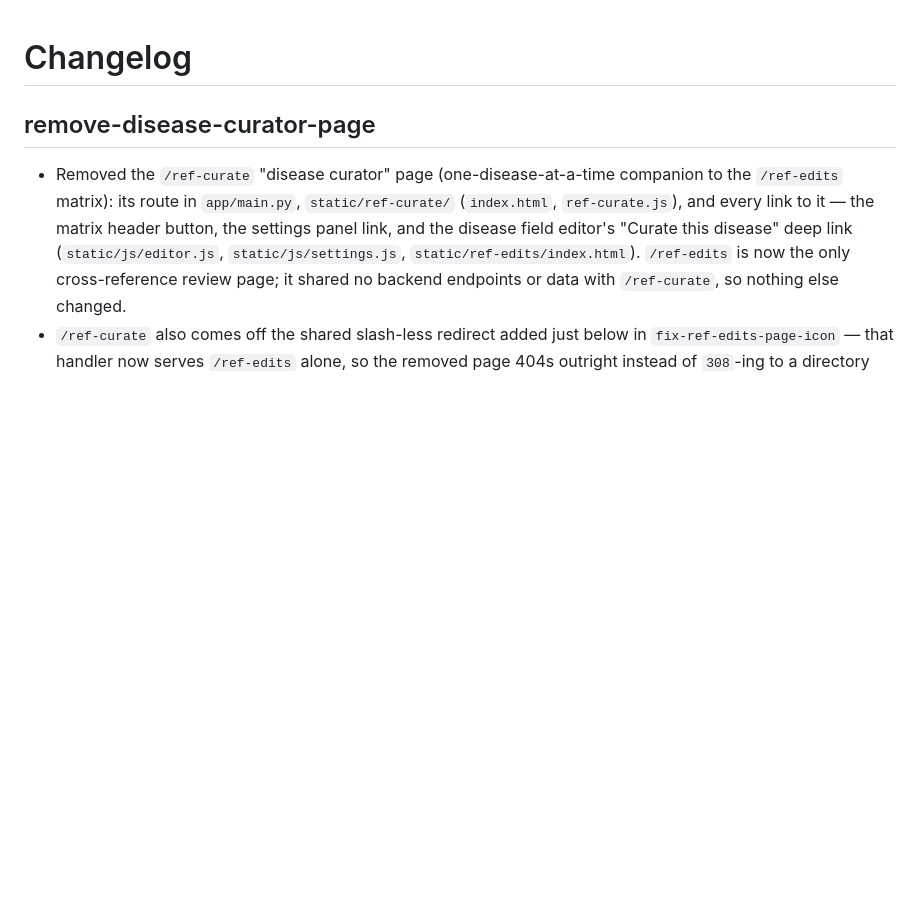
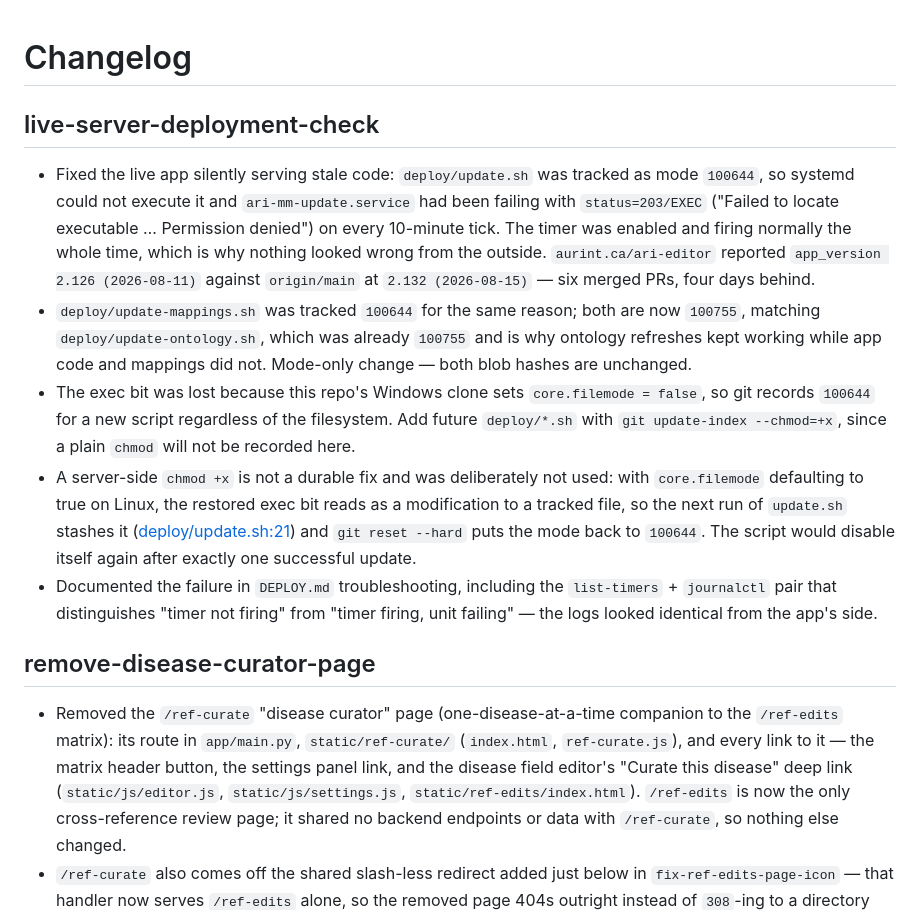
Before and after one commit to KrishnaTO/ARI-metadata-manager, a Markdown page: changelog.md, the part around the change. Rendered like a GitHub page; blank space fills up the shorter version.

```diff
--- a/changelog.md
+++ b/changelog.md
@@ -1,4 +1,11 @@
 # Changelog
+
+## live-server-deployment-check
+- Fixed the live app silently serving stale code: `deploy/update.sh` was tracked as mode `100644`, so systemd could not execute it and `ari-mm-update.service` had been failing with `status=203/EXEC` ("Failed to locate executable … Permission denied") on every 10-minute tick. The timer was enabled and firing normally the whole time, which is why nothing looked wrong from the outside. `aurint.ca/ari-editor` reported `app_version 2.126 (2026-08-11)` against `origin/main` at `2.132 (2026-08-15)` — six merged PRs, four days behind.
+- `deploy/update-mappings.sh` was tracked `100644` for the same reason; both are now `100755`, matching `deploy/update-ontology.sh`, which was already `100755` and is why ontology refreshes kept working while app code and mappings did not. Mode-only change — both blob hashes are unchanged.
+- The exec bit was lost because this repo's Windows clone sets `core.filemode = false`, so git records `100644` for a new script regardless of the filesystem. Add future `deploy/*.sh` with `git update-index --chmod=+x`, since a plain `chmod` will not be recorded here.
+- A server-side `chmod +x` is not a durable fix and was deliberately not used: with `core.filemode` defaulting to true on Linux, the restored exec bit reads as a modification to a tracked file, so the next run of `update.sh` stashes it ([deploy/update.sh:21](deploy/update.sh:21)) and `git reset --hard` puts the mode back to `100644`. The script would disable itself again after exactly one successful update.
+- Documented the failure in `DEPLOY.md` troubleshooting, including the `list-timers` + `journalctl` pair that distinguishes "timer not firing" from "timer firing, unit failing" — the logs looked identical from the app's side.
 
 ## remove-disease-curator-page
 - Removed the `/ref-curate` "disease curator" page (one-disease-at-a-time companion to the `/ref-edits` matrix): its route in `app/main.py`, `static/ref-curate/` (`index.html`, `ref-curate.js`), and every link to it — the matrix header button, the settings panel link, and the disease field editor's "Curate this disease" deep link (`static/js/editor.js`, `static/js/settings.js`, `static/ref-edits/index.html`). `/ref-edits` is now the only cross-reference review page; it shared no backend endpoints or data with `/ref-curate`, so nothing else changed.
```
Also changed, not shown: DEPLOY.md (+29 -0 lines).
